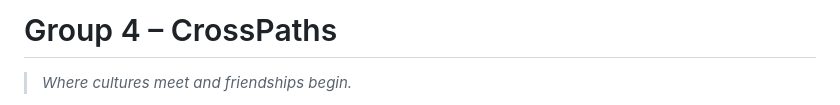
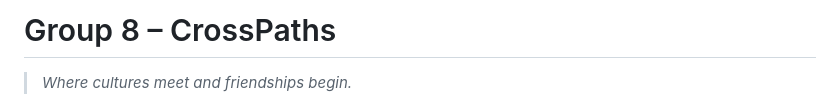
Before and after one commit to Y-A-N-C-H-A-2/SDEV_Project, a Markdown page: README.md, the part around the change. Drawn GitHub-style.

Commit message:
Update group number in README

```diff
--- a/README.md
+++ b/README.md
@@ -1,4 +1,4 @@
-# Group 4 – CrossPaths
+# Group 8 – CrossPaths
 
 > *Where cultures meet and friendships begin.*
 
```
